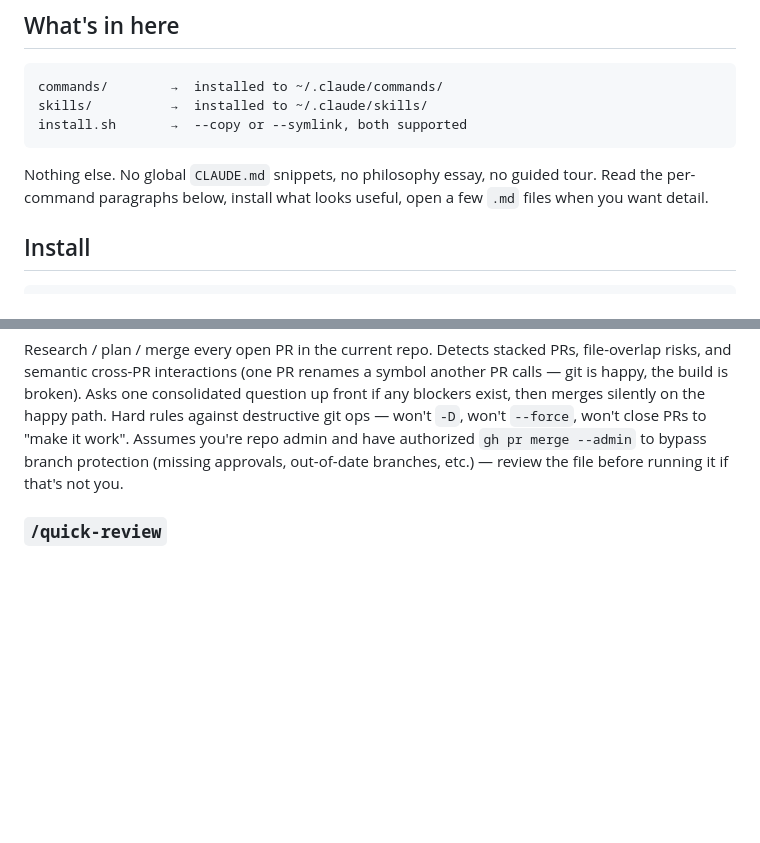
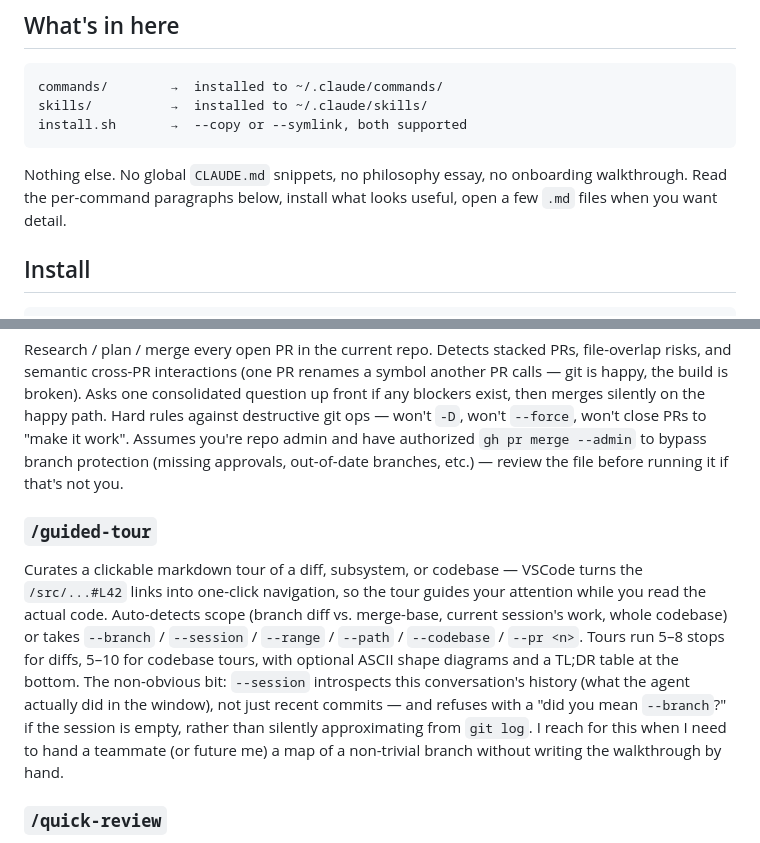
Before and after one commit to adamjgmiller/adamsworkflow, a Markdown page: README.md, 2 parts joined by grey strips. Drawn GitHub-style; blank space fills up the shorter version.

````diff
--- a/README.md
+++ b/README.md
@@ -16,8 +16,8 @@ install.sh       →  --copy or --symlink, both supported
 ```
 
 Nothing else. No global `CLAUDE.md` snippets, no philosophy essay, no
-guided tour. Read the per-command paragraphs below, install what looks
-useful, open a few `.md` files when you want detail.
+onboarding walkthrough. Read the per-command paragraphs below, install
+what looks useful, open a few `.md` files when you want detail.
 
 ## Install
 
@@ -198,6 +198,22 @@ work". Assumes you're repo admin and have authorized `gh pr merge
 --admin` to bypass branch protection (missing approvals, out-of-date
 branches, etc.) — review the file before running it if that's not you.
 
+### `/guided-tour`
+
+Curates a clickable markdown tour of a diff, subsystem, or codebase —
+VSCode turns the `/src/...#L42` links into one-click navigation, so the
+tour guides your attention while you read the actual code. Auto-detects
+scope (branch diff vs. merge-base, current session's work, whole
+codebase) or takes `--branch` / `--session` / `--range` / `--path` /
+`--codebase` / `--pr <n>`. Tours run 5–8 stops for diffs, 5–10 for
+codebase tours, with optional ASCII shape diagrams and a TL;DR table at
+the bottom. The non-obvious bit: `--session` introspects this
+conversation's history (what the agent actually did in the window),
+not just recent commits — and refuses with a "did you mean `--branch`?"
+if the session is empty, rather than silently approximating from `git
+log`. I reach for this when I need to hand a teammate (or future me) a
+map of a non-trivial branch without writing the walkthrough by hand.
+
 ### `/quick-review`
 
 Single-pass review of recent work; auto-scopes from your edits if any,
````
Also changed, not shown: commands/guided-tour.md (added, +188 -0 lines).
